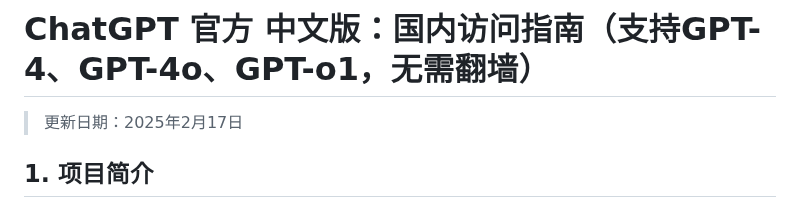
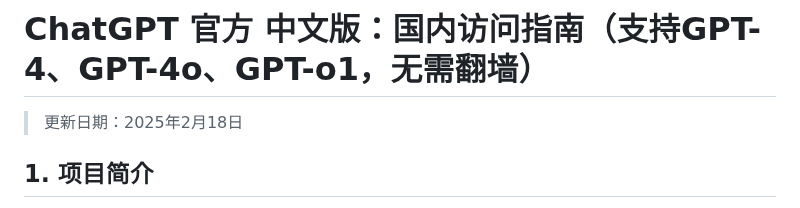
Before and after one commit to chatgpt-home/ChatGPT, a Markdown page: README.md, the part around the change. Rendered like a GitHub page.

```diff
--- a/README.md
+++ b/README.md
@@ -1,5 +1,5 @@
 # **ChatGPT 官方 中文版：国内访问指南（支持GPT-4、GPT-4o、GPT-o1，无需翻墙）**
-> 更新日期：2025年2月17日
+> 更新日期：2025年2月18日
 
 ## **1. 项目简介**
 本文将指导您全面体验 ChatGPT 中文版，无需翻墙，支持 GPT-4 和中文多功能应用！
```
